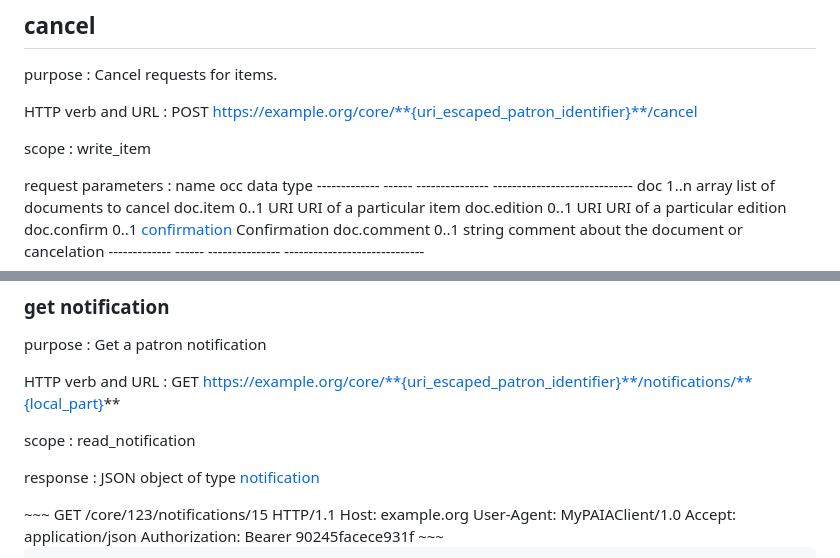
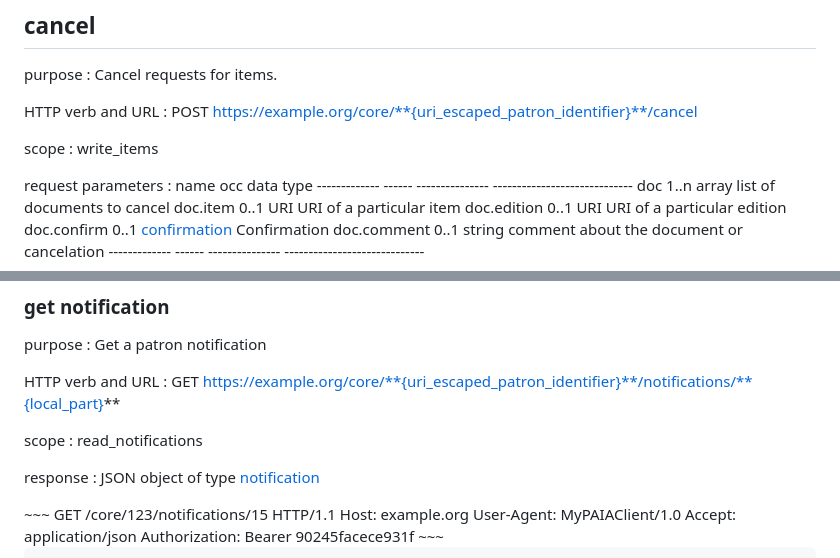
Before and after one commit to gbv/paia, a Markdown page: paia.md, 2 parts joined by grey strips. GitHub-like rendering.

```diff
--- a/paia.md
+++ b/paia.md
@@ -1128,7 +1128,7 @@ HTTP verb and URL
   : POST https://example.org/core/**{uri_escaped_patron_identifier}**/cancel
 
 scope
-  : write_item
+  : write_items
 
 request parameters
   :  name          occ    data type
@@ -1320,7 +1320,7 @@ HTTP verb and URL
   : GET https://example.org/core/**{uri_escaped_patron_identifier}**/notifications/**{local_part}**
 
 scope
-  : read_notification
+  : read_notifications
 
 response
   : JSON object of type [notification](#patron-notification)
```
Also changed, not shown: other parts of paia.md (+3 -3 lines).
